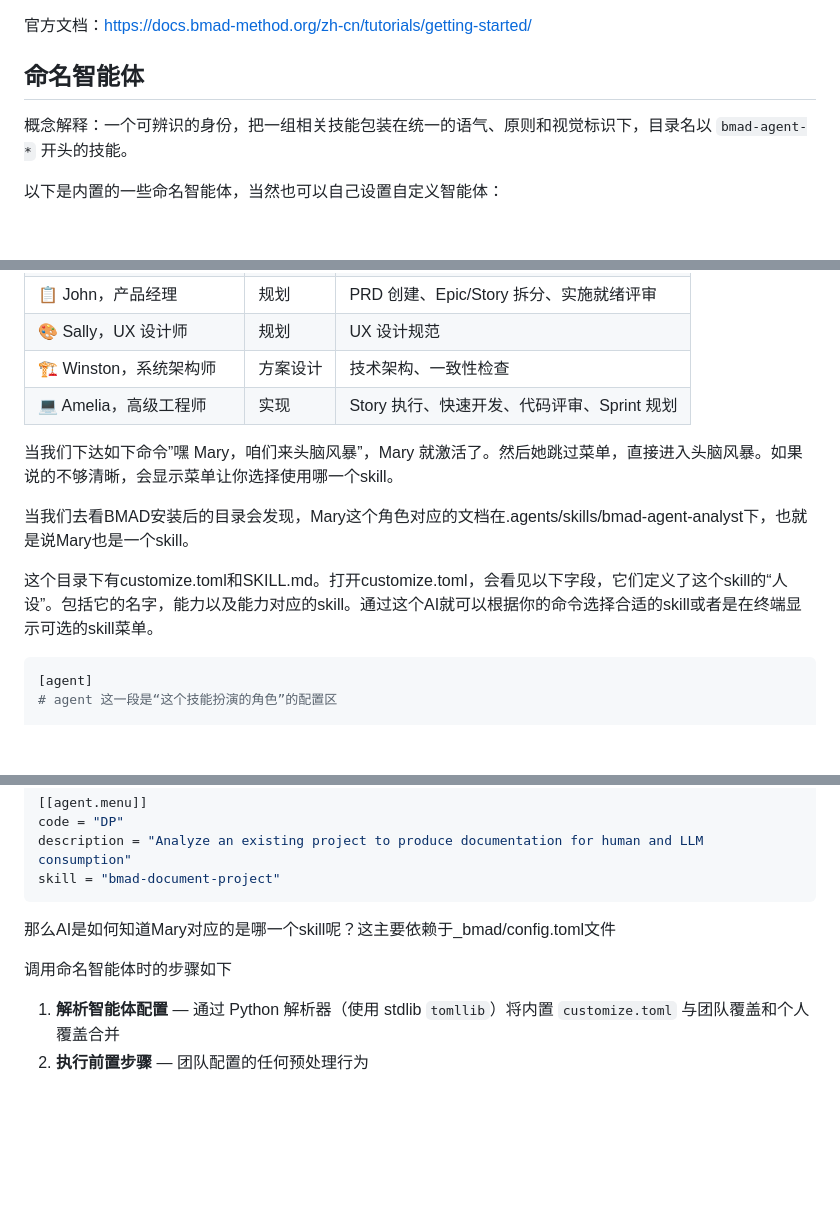
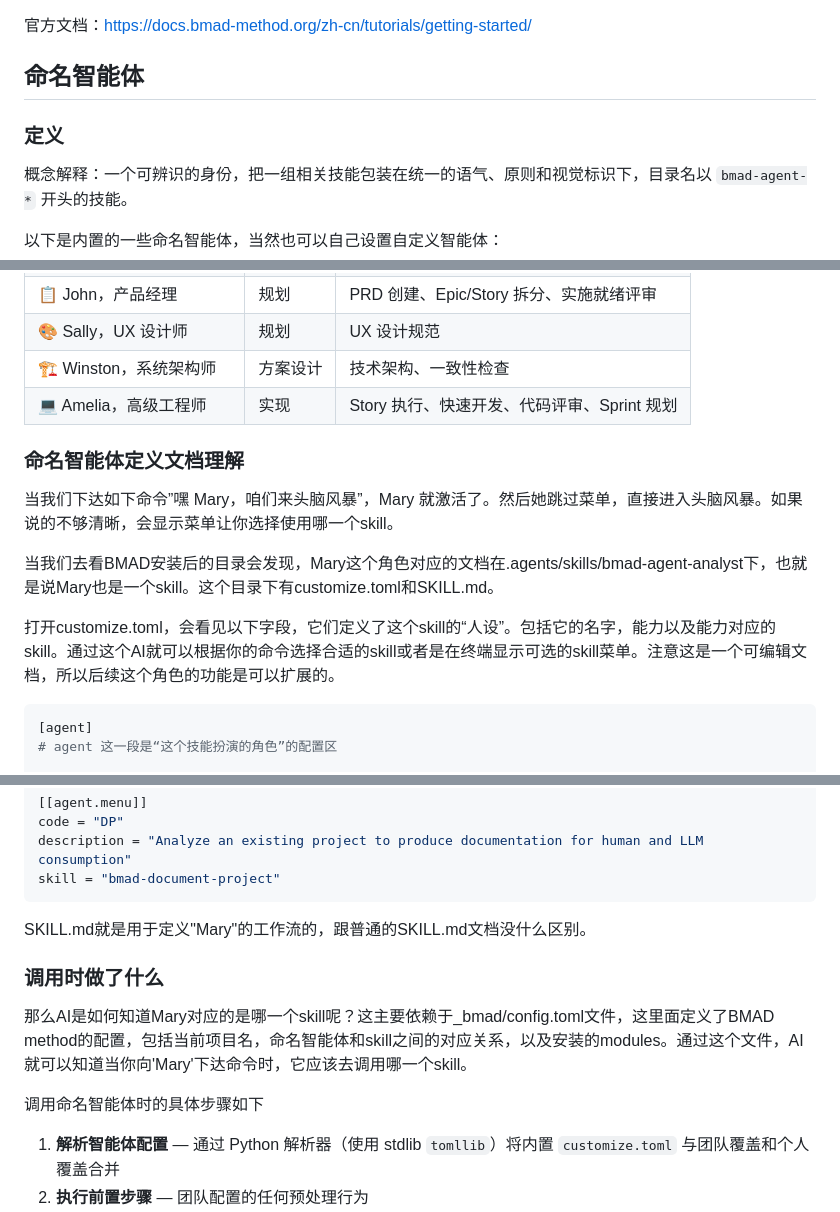
Before and after one commit to monimonicaca/myAgentStudyApproach, a Markdown page: BMAD.md, 3 parts joined by grey strips. GitHub-like rendering; blank space fills up the shorter version.

Commit message:
docs: update and reorganize named agent documentation

````diff
--- a/BMAD.md
+++ b/BMAD.md
@@ -85,6 +85,8 @@ o  Configuring BMad Core Configuration
 
 ## 命名智能体
 
+### 定义
+
 概念解释：一个可辨识的身份，把一组相关技能包装在统一的语气、原则和视觉标识下，目录名以 `bmad-agent-*` 开头的技能。
 
 以下是内置的一些命名智能体，当然也可以自己设置自定义智能体：
@@ -98,11 +100,13 @@ o  Configuring BMad Core Configuration
 | 🏗️ Winston，系统架构师 | 方案设计 | 技术架构、一致性检查                   |
 | 💻 Amelia，高级工程师   | 实现   | Story 执行、快速开发、代码评审、Sprint 规划 |
 
+### 命名智能体定义文档理解
+
 当我们下达如下命令”嘿 Mary，咱们来头脑风暴”，Mary 就激活了。然后她跳过菜单，直接进入头脑风暴。如果说的不够清晰，会显示菜单让你选择使用哪一个skill。
 
-当我们去看BMAD安装后的目录会发现，Mary这个角色对应的文档在.agents/skills/bmad-agent-analyst下，也就是说Mary也是一个skill。
+当我们去看BMAD安装后的目录会发现，Mary这个角色对应的文档在.agents/skills/bmad-agent-analyst下，也就是说Mary也是一个skill。这个目录下有customize.toml和SKILL.md。
 
-这个目录下有customize.toml和SKILL.md。打开customize.toml，会看见以下字段，它们定义了这个skill的“人设”。包括它的名字，能力以及能力对应的skill。通过这个AI就可以根据你的命令选择合适的skill或者是在终端显示可选的skill菜单。
+打开customize.toml，会看见以下字段，它们定义了这个skill的“人设”。包括它的名字，能力以及能力对应的skill。通过这个AI就可以根据你的命令选择合适的skill或者是在终端显示可选的skill菜单。注意这是一个可编辑文档，所以后续这个角色的功能是可以扩展的。
 
 ```TOML
 [agent]
@@ -175,9 +179,13 @@ description = "Analyze an existing project to produce documentation for human an
 skill = "bmad-document-project"
 ```
 
-那么AI是如何知道Mary对应的是哪一个skill呢？这主要依赖于\_bmad/config.toml文件
+SKILL.md就是用于定义"Mary"的工作流的，跟普通的SKILL.md文档没什么区别。
 
-调用命名智能体时的步骤如下
+### 调用时做了什么
+
+那么AI是如何知道Mary对应的是哪一个skill呢？这主要依赖于\_bmad/config.toml文件，这里面定义了BMAD method的配置，包括当前项目名，命名智能体和skill之间的对应关系，以及安装的modules。通过这个文件，AI就可以知道当你向'Mary'下达命令时，它应该去调用哪一个skill。
+
+调用命名智能体时的具体步骤如下
 
 1. **解析智能体配置** — 通过 Python 解析器（使用 stdlib `tomllib`）将内置 `customize.toml` 与团队覆盖和个人覆盖合并
 2. **执行前置步骤** — 团队配置的任何预处理行为
````
